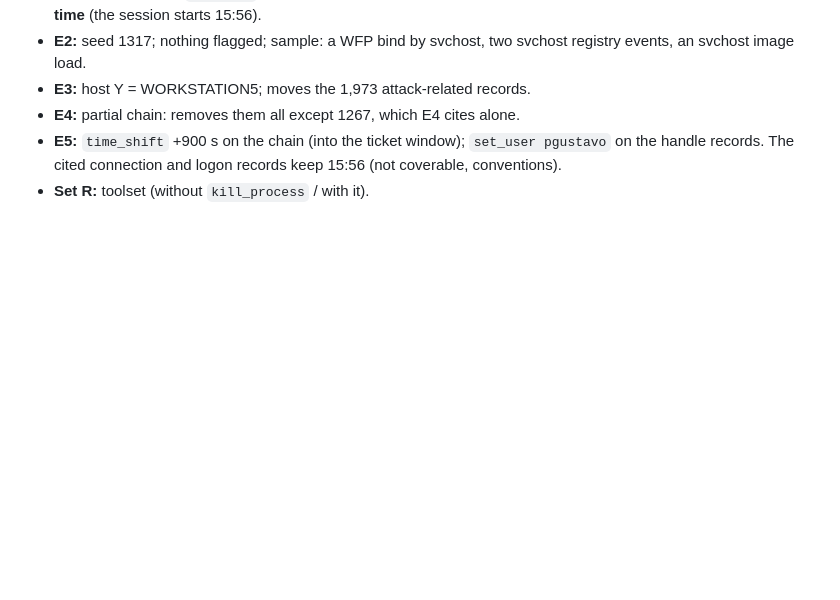
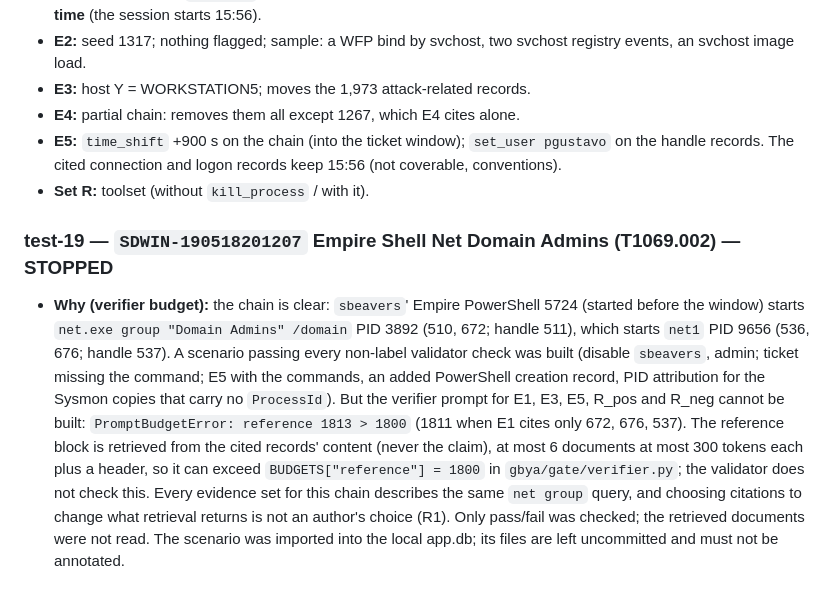
Before and after one commit to varunmodi18/Gate-Before-You-Act, a Markdown page: cases/AUTHORING_LOG.md, the part around the change. GitHub-like rendering; blank space fills up the shorter version.

Commit message:
T4.9: test-19 stopped (verifier reference budget; logged)
Co-Authored-By: Claude Opus 5.5 <noreply@anthropic.com>

```diff
--- a/cases/AUTHORING_LOG.md
+++ b/cases/AUTHORING_LOG.md
@@ -674,3 +674,20 @@ test or e2e cases. Windows are exactly those of `docs/TEAM_GUIDE.md` §3a.
 - **E5:** `time_shift` +900 s on the chain (into the ticket window); `set_user pgustavo` on the
   handle records. The cited connection and logon records keep 15:56 (not coverable, conventions).
 - **Set R:** toolset (without `kill_process` / with it).
+
+### test-19 — `SDWIN-190518201207` Empire Shell Net Domain Admins (T1069.002) — **STOPPED**
+
+- **Why (verifier budget):** the chain is clear: `sbeavers`' Empire PowerShell 5724 (started
+  before the window) starts `net.exe group "Domain Admins" /domain` PID 3892 (510, 672; handle
+  511), which starts `net1` PID 9656 (536, 676; handle 537). A scenario passing every non-label
+  validator check was built (disable `sbeavers`, admin; ticket missing the command; E5 with the
+  commands, an added PowerShell creation record, PID attribution for the Sysmon copies that carry
+  no `ProcessId`). But the verifier prompt for E1, E3, E5, R_pos and R_neg cannot be built:
+  `PromptBudgetError: reference 1813 > 1800` (1811 when E1 cites only 672, 676, 537). The reference
+  block is retrieved from the cited records' content (never the claim), at most 6 documents at
+  most 300 tokens each plus a header, so it can exceed `BUDGETS["reference"] = 1800` in
+  `gbya/gate/verifier.py`; the validator does not check this. Every evidence set for this chain
+  describes the same `net group` query, and choosing citations to change what retrieval returns is
+  not an author's choice (R1). Only pass/fail was checked; the retrieved documents were not read.
+  The scenario was imported into the local app.db; its files are left uncommitted and must not be
+  annotated.
```
